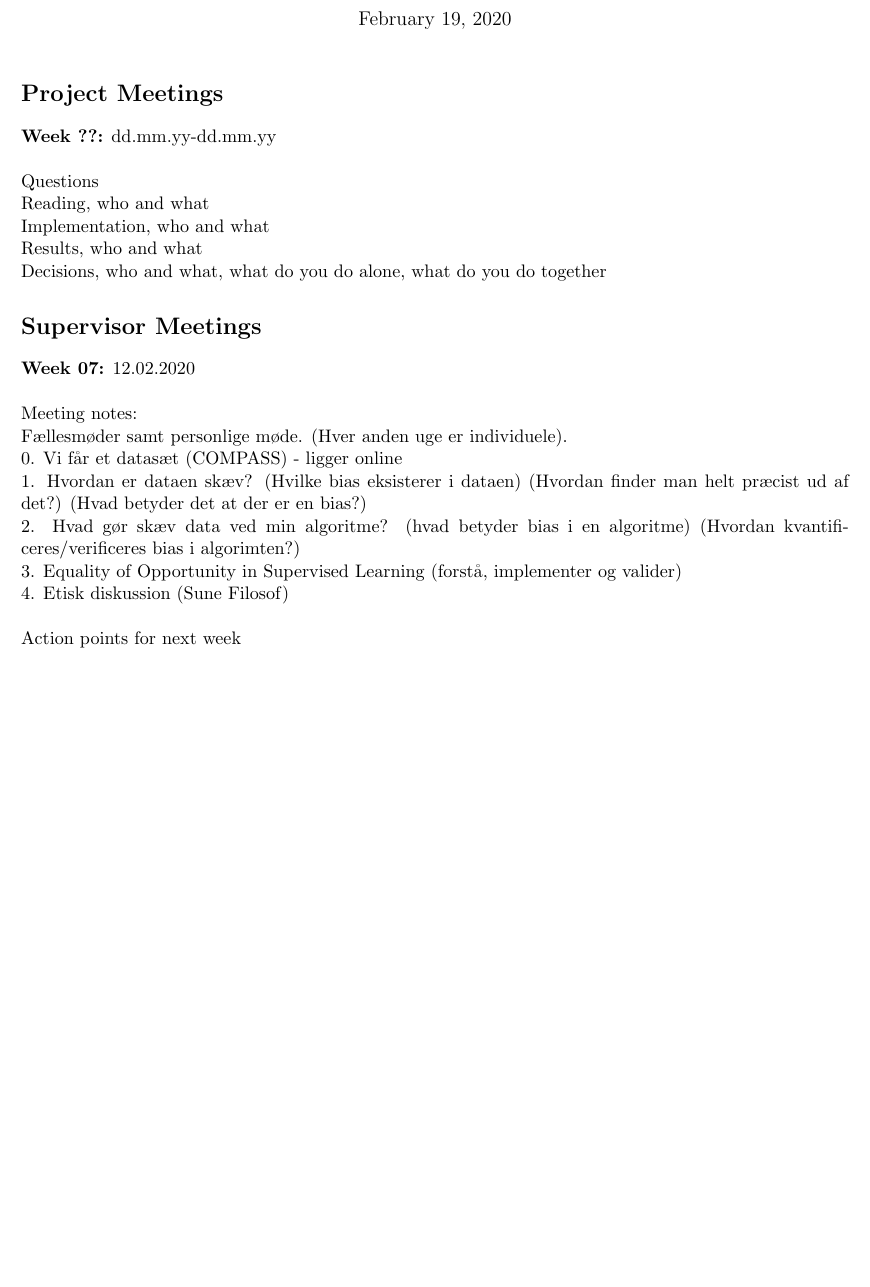
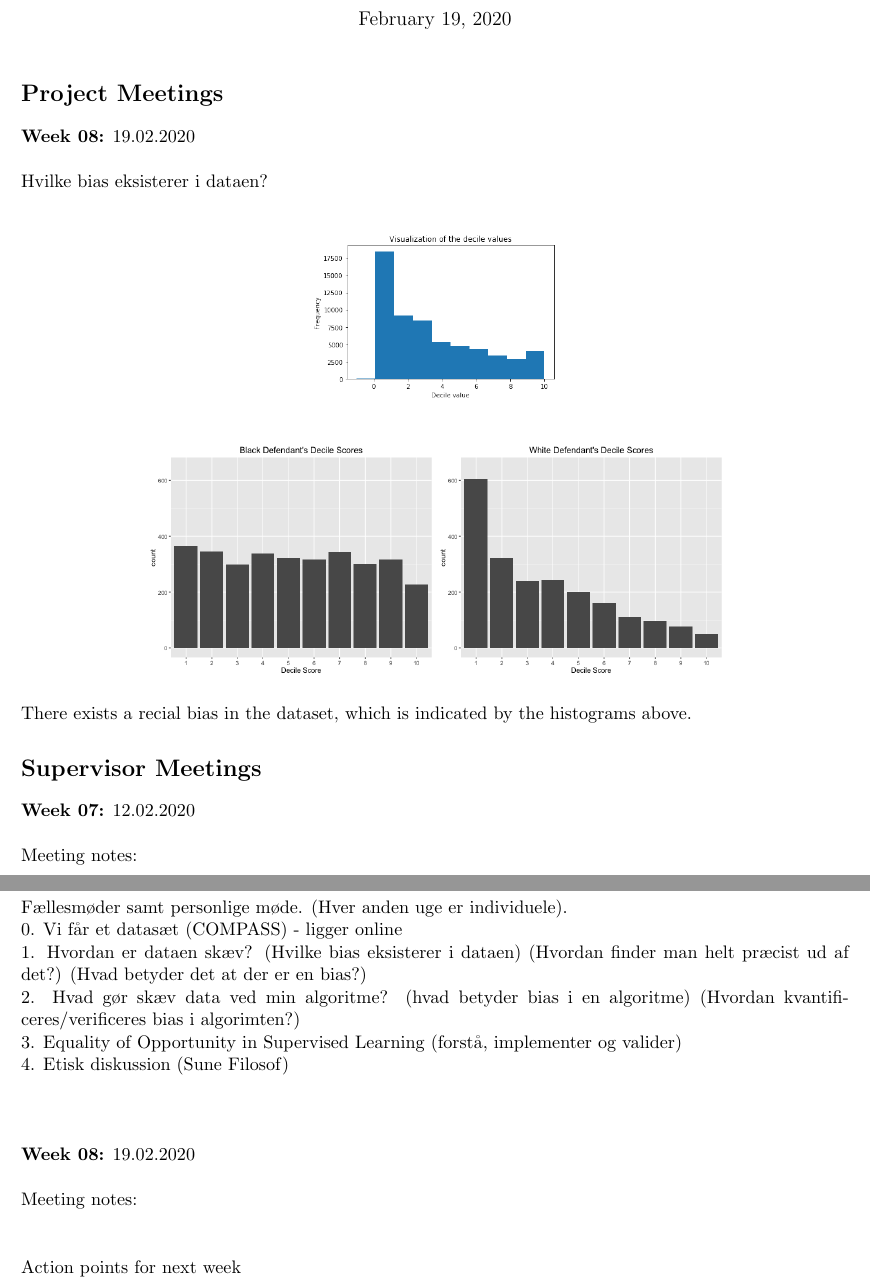
Before and after one commit to oskarwiese/fagprojekt, a LaTeX document (deliverables/logbok_grp.tex): part of the page before the commit and two parts of pages 1 and 2 of 2 after it, the two joined at a grey line, cut so that both start at the same text, the shorter picture padded with empty space. Compiled offline with pdfLaTeX.

Commit message:
Project canvas og logbog

```diff
--- a/deliverables/logbok_grp.tex
+++ b/deliverables/logbok_grp.tex
@@ -11,13 +11,26 @@
 
 \section*{Project Meetings}
 
-	\textbf{Week ??:}  dd.mm.yy-dd.mm.yy \\\\
+	%Questions \\
+	%Reading, who and what \\
+	%Implementation, who and what \\
+	%Results, who and what \\
+	%Decisions, who and what, what do you do alone, what do you do together
+
+	\textbf{Week 08:}  19.02.2020 \\\\
 	\noindent
-	Questions \\
-	Reading, who and what \\
-	Implementation, who and what \\
-	Results, who and what \\
-	Decisions, who and what, what do you do alone, what do you do together
+	Hvilke bias eksisterer i dataen? \\
+	\begin{figure}[H]
+		\centering
+		\includegraphics[width=0.3\linewidth]{billeder/decil.png}
+	\end{figure}
+
+	\begin{figure}[H]
+		\centering
+		\includegraphics[width=0.7\linewidth]{billeder/black_white}
+	\end{figure}
+	\noindent
+	There exists a recial bias in the dataset, which is indicated by the histograms above.
 
 \section*{Supervisor Meetings}
 
@@ -29,10 +42,18 @@
 	2. Hvad gør skæv data ved min algoritme? (hvad betyder bias i en algoritme) (Hvordan kvantificeres/verificeres bias i algorimten?) \\
 	3. Equality of Opportunity in Supervised Learning (forstå, implementer og valider) \\
 	4. Etisk diskussion (Sune Filosof)
+	\\\\\\\\
+	\textbf{Week 08:}  19.02.2020 \\\\
+	\noindent
+	%	Presentation of results since last meeting \\
+	Meeting notes: \\
 	\\\\
 	Action points for next week
 	\begin{itemize}
 		\item
 	\end{itemize}
 
+
+
+
 \end{document}
```
Also changed, not shown: Project Canvas.pdf, deliverables/billeder/black_white.png (added), deliverables/billeder/decil.png (added).
